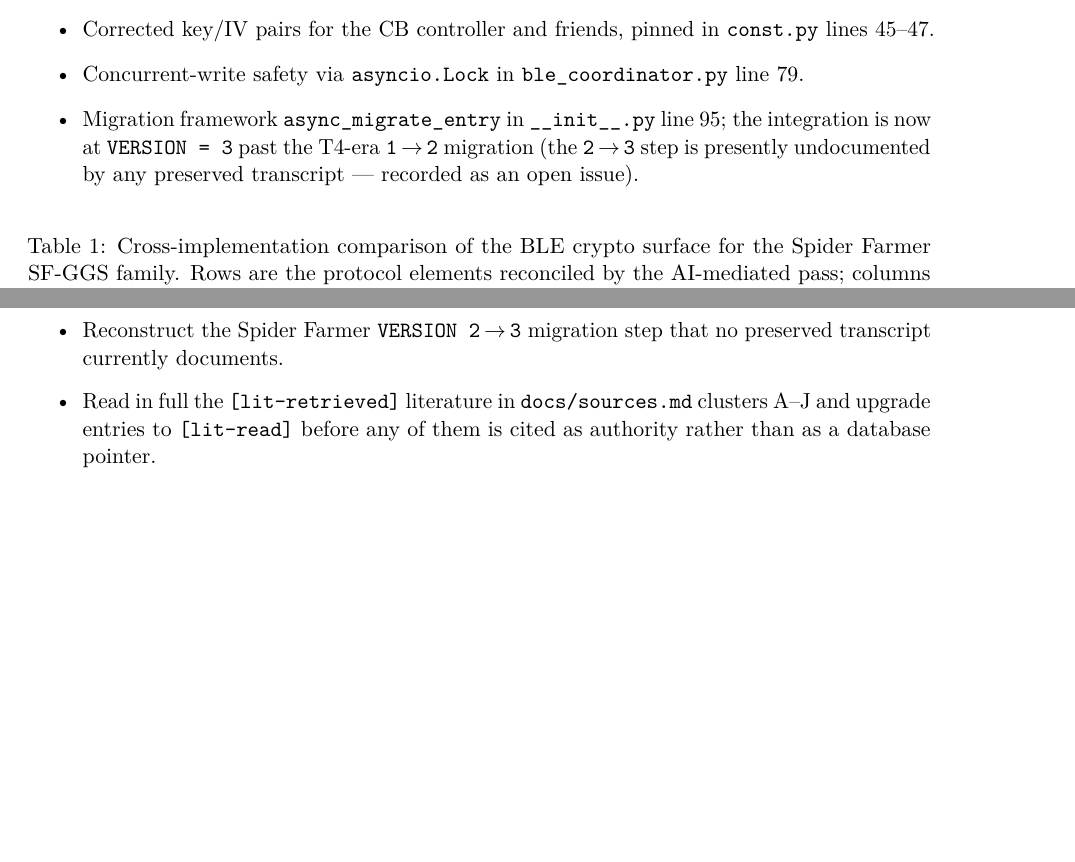
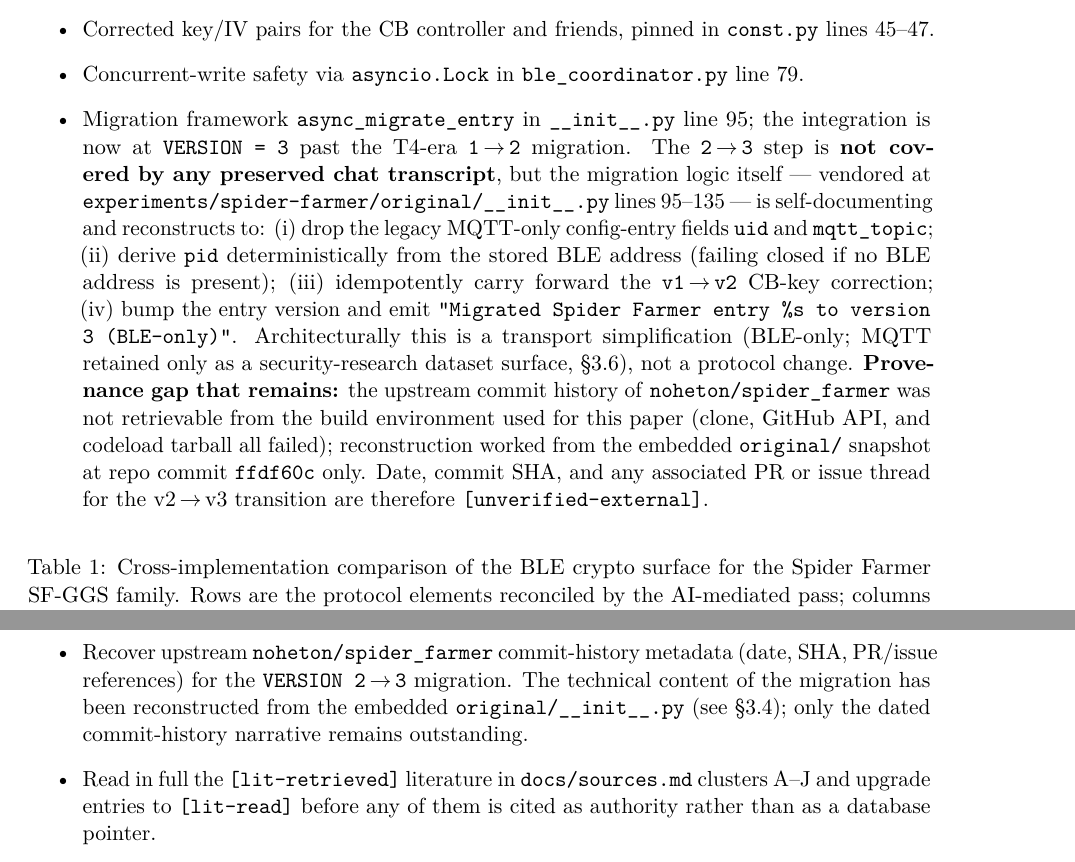
Before and after one commit to noheton/Obscurity-Is-Dead, a LaTeX paper (paper/main.tex): two parts of pages 11 and 40 of 48, joined at a grey line, cut so that both start at the same text, the shorter picture padded with empty space. Compiled offline with pdfLaTeX.

Commit message:
paper: integrate v2→v3 migration reconstruction in §3.4
Resolves the standing peer-review concern that the Spider Farmer
HA-integration v2→v3 migration step had no preserved transcript.

Reconstruction sourced from docs/handbacks/peer-review-v2-to-v3-
reconstruction.md (Agent B): the upstream noheton/spider_farmer repo
was unreachable from the build sandbox (clone / GitHub API / codeload
tarball all failed; HEAD returned 404), so the migration logic was
read directly from the embedded experiments/spider-farmer/original/
snapshot at repo commit ffdf60c. The four migration steps and the
BLE-only architectural shift are now narrated in §3.4; the §10
open-issue bullet is amended to reflect partial closure (technical
content reconstructed; date / SHA / PR refs remain unverified-external).

Rule 11 (main.md / main.tex consistency) maintained.

https://claude.ai/code/session_014zf4rRNkJaHiuR17W5moPX

```diff
--- a/paper/main.tex
+++ b/paper/main.tex
@@ -594,10 +594,31 @@
   \item Concurrent-write safety via \texttt{asyncio.Lock} in
         \texttt{ble\_coordinator.py} line 79.
   \item Migration framework \texttt{async\_migrate\_entry} in
-        \texttt{\_\_init\_\_.py} line 95; the integration is now at
+        \texttt{\_\_init\_\_.py} line~95; the integration is now at
         \texttt{VERSION = 3} past the T4-era \texttt{1\,$\to$\,2}
-        migration (the \texttt{2\,$\to$\,3} step is presently undocumented
-        by any preserved transcript --- recorded as an open issue).
+        migration. The \texttt{2\,$\to$\,3} step is \textbf{not covered
+        by any preserved chat transcript}, but the migration logic
+        itself --- vendored at
+        \texttt{experiments/spider-farmer/original/\_\_init\_\_.py}
+        lines 95--135 --- is self-documenting and reconstructs to:
+        (i)~drop the legacy MQTT-only config-entry fields \texttt{uid}
+        and \texttt{mqtt\_topic}; (ii)~derive \texttt{pid}
+        deterministically from the stored BLE address (failing closed
+        if no BLE address is present); (iii)~idempotently carry forward
+        the \texttt{v1\,$\to$\,v2} CB-key correction; (iv)~bump the
+        entry version and emit \texttt{"Migrated Spider Farmer entry
+        \%s to version 3 (BLE-only)"}. Architecturally this is a
+        transport simplification (BLE-only; MQTT retained only as a
+        security-research dataset surface, \S3.6), not a protocol
+        change. \textbf{Provenance gap that remains:} the upstream
+        commit history of \texttt{noheton/spider\_farmer} was not
+        retrievable from the build environment used for this paper
+        (clone, GitHub API, and codeload tarball all failed);
+        reconstruction worked from the embedded \texttt{original/}
+        snapshot at repo commit \texttt{ffdf60c} only. Date, commit
+        SHA, and any associated PR or issue thread for the
+        v2\,$\to$\,v3 transition are therefore
+        \texttt{[unverified-external]}.
 \end{itemize}
 
 \begin{table}[htbp]
@@ -2312,9 +2333,12 @@
   \item Replace \texttt{[unverified-external]} legal sources with sourced
         commentary; address \texttt{[needs-research]} items in
         \texttt{docs/sources.md}.
-  \item Reconstruct the Spider Farmer
-        \texttt{VERSION 2\,$\to$\,3} migration step that no preserved
-        transcript currently documents.
+  \item Recover upstream \texttt{noheton/spider\_farmer}
+        commit-history metadata (date, SHA, PR/issue references) for
+        the \texttt{VERSION 2\,$\to$\,3} migration. The technical
+        content of the migration has been reconstructed from the
+        embedded \texttt{original/\_\_init\_\_.py} (see \S3.4); only
+        the dated commit-history narrative remains outstanding.
   \item Read in full the \texttt{[lit-retrieved]} literature in
         \texttt{docs/sources.md} clusters A--J and upgrade entries to
         \texttt{[lit-read]} before any of them is cited as authority
```
Also changed, not shown: paper/main.md (+2 -2 lines).
